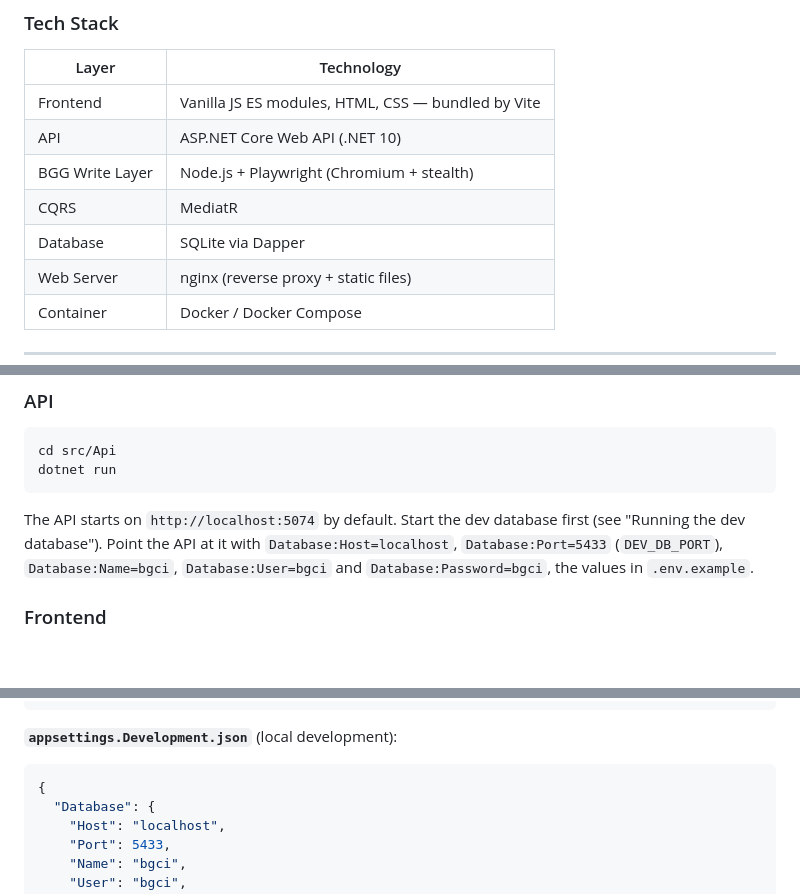
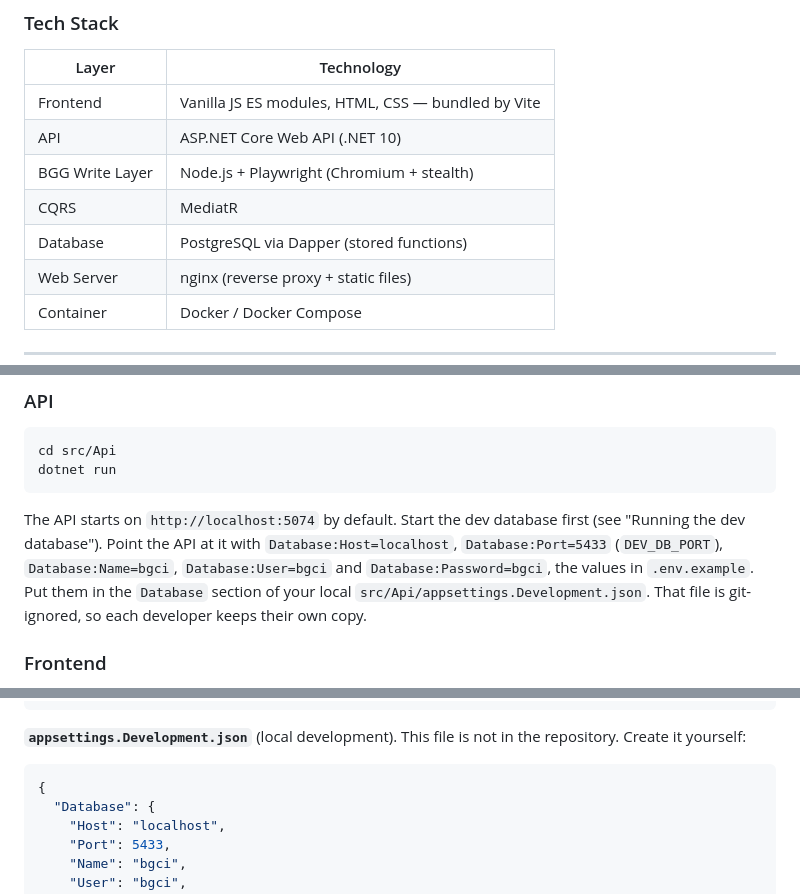
Before and after one commit to dawidvanzyl/bgci, a Markdown page: README.md, 3 parts joined by grey strips. Rendered like a GitHub page; blank space fills up the shorter version.

Commit message:
docs(docs): describe PostgreSQL storage
Co-Authored-By: Claude Sonnet 5.5 <noreply@anthropic.com>

````diff
--- a/README.md
+++ b/README.md
@@ -49,7 +49,7 @@ The backend follows **Domain-Driven Design** with two bounded contexts:
 | API | ASP.NET Core Web API (.NET 10) |
 | BGG Write Layer | Node.js + Playwright (Chromium + stealth) |
 | CQRS | MediatR |
-| Database | SQLite via Dapper |
+| Database | PostgreSQL via Dapper (stored functions) |
 | Web Server | nginx (reverse proxy + static files) |
 | Container | Docker / Docker Compose |
 
@@ -195,7 +195,7 @@ cd src/Api
 dotnet run
 ```
 
-The API starts on `http://localhost:5074` by default. Start the dev database first (see "Running the dev database"). Point the API at it with `Database:Host=localhost`, `Database:Port=5433` (`DEV_DB_PORT`), `Database:Name=bgci`, `Database:User=bgci` and `Database:Password=bgci`, the values in `.env.example`.
+The API starts on `http://localhost:5074` by default. Start the dev database first (see "Running the dev database"). Point the API at it with `Database:Host=localhost`, `Database:Port=5433` (`DEV_DB_PORT`), `Database:Name=bgci`, `Database:User=bgci` and `Database:Password=bgci`, the values in `.env.example`. Put them in the `Database` section of your local `src/Api/appsettings.Development.json`. That file is git-ignored, so each developer keeps their own copy.
 
 ### Frontend
 
@@ -265,7 +265,7 @@ Then attach via the VS Code "Node.js: Attach" launch configuration on `localhost
 }
 ```
 
-**`appsettings.Development.json`** (local development):
+**`appsettings.Development.json`** (local development). This file is not in the repository. Create it yourself:
 ```json
 {
   "Database": {
````
Also changed, not shown: other parts of README.md (+1 -1 lines), .claude/shared/automated-checks.md (+0 -2 lines), docs/coding-standards-backend.md (+6 -4 lines).
